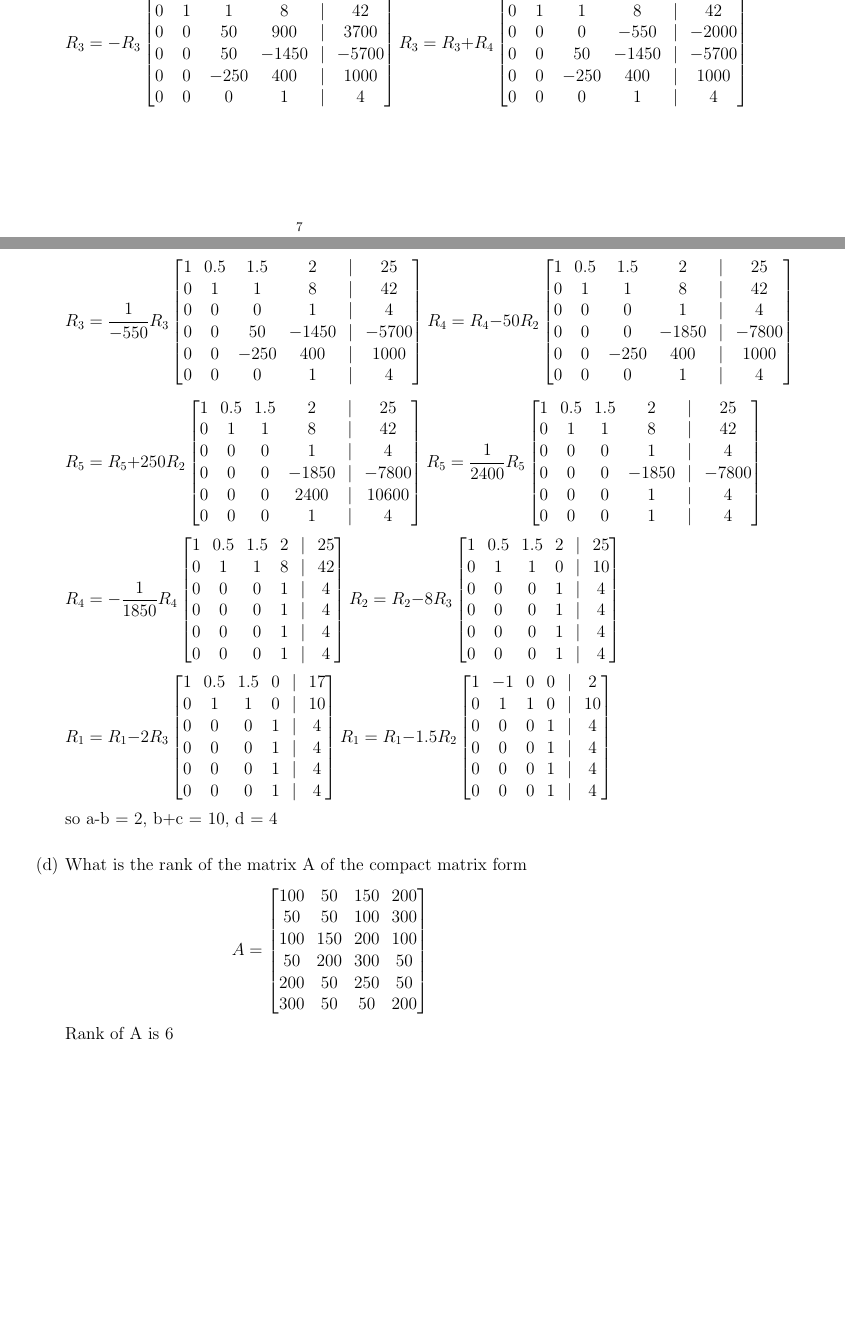
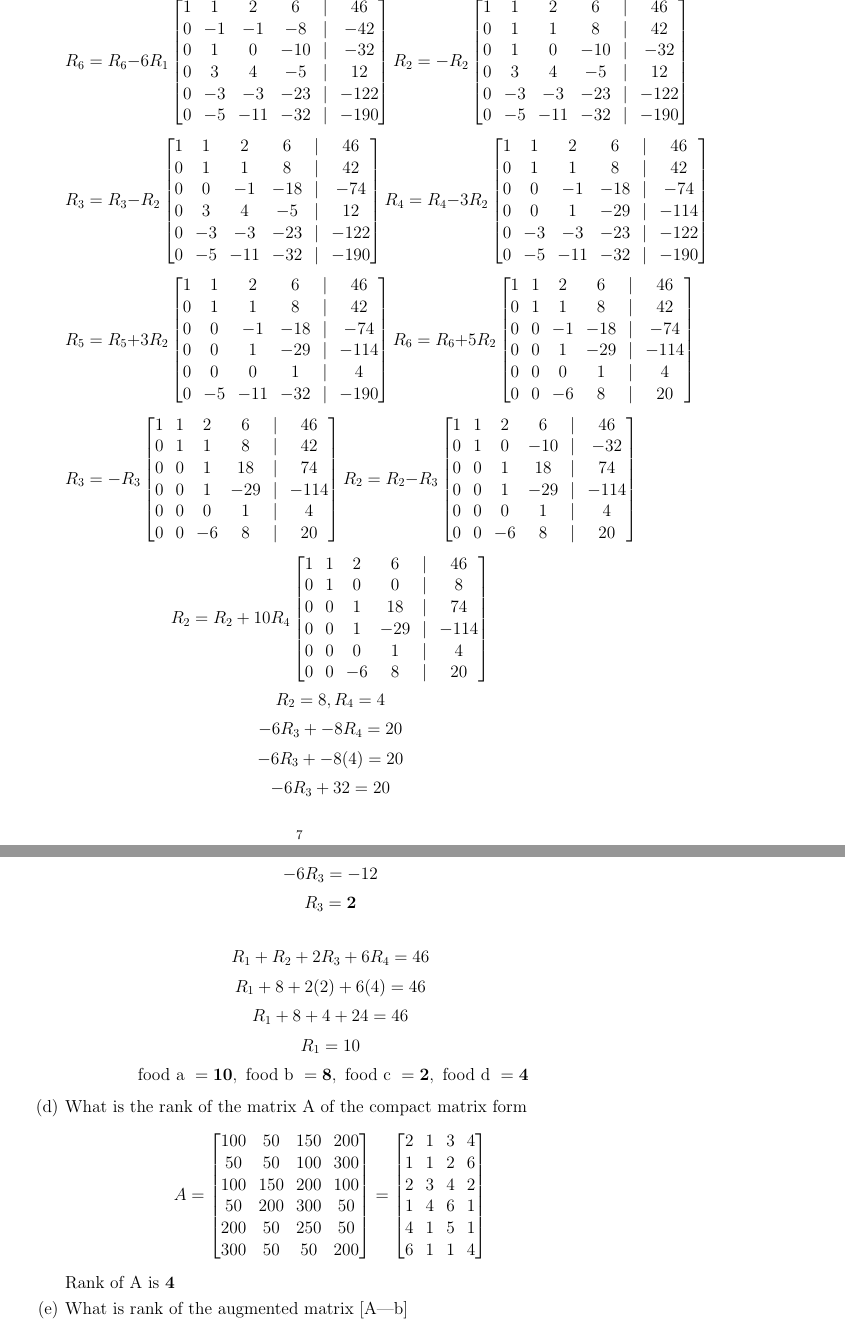
Before and after one commit to kkipngenokoech/MathsRequiredForAI, a LaTeX document (latex/mathfund.tex): two parts of pages 7 and 8 of 17 before the commit and two parts of pages 7 and 8 of 16 after it, joined at a grey line, cut at the place of the change, the shorter picture padded with empty space. Compiled offline with pdfLaTeX.

Commit message:
submsision for the day -math fun

```diff
--- a/latex/mathfund.tex
+++ b/latex/mathfund.tex
@@ -623 +585,23 @@ R_2 = \frac{1}{25}R_2
+    R_6 = R_6 - 6R_1
+    \begin{bmatrix}
+        1 & 1 & 2 & 6 &|& 46 \\
+        0 & -1 & -1 & -8 &|& -42 \\
+        0 & 1 & 0 & -10 &|& -32 \\
+        0 & 3 & 4 & -5 &|& 12 \\
+        0 & -3 & -3 & -23 &|& -122 \\
+        0 & -5 & -11 & -32 &|& -190
+    \end{bmatrix}
+    R_2 = -R_2
+    \begin{bmatrix}
+        1 & 1 & 2 & 6 &|& 46 \\
         0 & 1 & 1 & 8 &|& 42 \\
+        0 & 1 & 0 & -10 &|& -32 \\
+        0 & 3 & 4 & -5 &|& 12 \\
+        0 & -3 & -3 & -23 &|& -122 \\
+        0 & -5 & -11 & -32 &|& -190
+    \end{bmatrix}
+\]
+\[
+    R_3 = R_3 - R_2
+    \begin{bmatrix}
+        1 & 1 & 2 & 6 &|& 46 \\
@@ -632 +608,9 @@ R_3 = R_3 - 100R_2
         0 & 1 & 1 & 8 &|& 42 \\
+        0 & 0 & -1 & -18 &|& -74 \\
+        0 & 3 & 4 & -5 &|& 12 \\
+        0 & -3 & -3 & -23 &|& -122 \\
+        0 & -5 & -11 & -32 &|& -190
+    \end{bmatrix}
+    R_4 = R_4 - 3R_2
+    \begin{bmatrix}
+        1 & 1 & 2 & 6 &|& 46 \\
@@ -643 +617,11 @@ R_4 = R_4 - 175R_2
         0 & 1 & 1 & 8 &|& 42 \\
+        0 & 0 & -1 & -18 &|& -74 \\
+        0 & 0 & 1 & -29 &|& -114 \\
+        0 & -3 & -3 & -23 &|& -122 \\
+        0 & -5 & -11 & -32 &|& -190
+    \end{bmatrix}
+\]
+\[
+    R_5 = R_5 + 3R_2
+    \begin{bmatrix}
+        1 & 1 & 2 & 6 &|& 46 \\
@@ -652 +628,14 @@ R_5 = R_5 + 100R_2
         0 & 1 & 1 & 8 &|& 42 \\
+        0 & 0 & -1 & -18 &|& -74 \\
+        0 & 0 & 1 & -29 &|& -114 \\
+        0 & 0 & 0 & 1 &|& 4 \\
+        0 & -5 & -11 & -32 &|& -190
+    \end{bmatrix}
+    R_6 = R_6 + 5R_2
+    \begin{bmatrix}
+        1 & 1 & 2 & 6 &|& 46 \\
+        0 & 1 & 1 & 8 &|& 42 \\
+        0 & 0 & -1 & -18 &|& -74 \\
+        0 & 0 & 1 & -29 &|& -114 \\
+        0 & 0 & 0 & 1 &|& 4 \\
+        0 & 0 & -6 & 8 &|& 20
@@ -659,108 +644,69 @@ R_5 = R_5 + 100R_2
 \[
     R_3 = -R_3
     \begin{bmatrix}
-    1 & 0.5 & 1.5 & 2 &|& 25 \\
+        1 & 1 & 2 & 6 &|& 46 \\
         0 & 1 & 1 & 8 &|& 42 \\
-    0 & 0 & 50 & 900 &|& 3700 \\
-    0 & 0 & 50 & -1450 &|& -5700 \\
-    0 & 0 & -250 & 400 &|& 1000\\
-    0 & 0 & 0 & 1 &|& 4
-\end{bmatrix}
-R_3 = R_3 + R_4
-\begin{bmatrix}
-    1 & 0.5 & 1.5 & 2 &|& 25 \\
-    0 & 1 & 1 & 8 &|& 42 \\
-    0 & 0 & 0 & -550 &|& -2000 \\
-    0 & 0 & 50 & -1450 &|& -5700 \\
-    0 & 0 & -250 & 400 &|& 1000\\
-    0 & 0 & 0 & 1 &|& 4
-\end{bmatrix}
-\]
-
-\[
-R_3 = \frac{1}{-550}R_3
-\begin{bmatrix}
-    1 & 0.5 & 1.5 & 2 &|& 25 \\
-    0 & 1 & 1 & 8 &|& 42 \\
+        0 & 0 & 1 & 18 &|& 74 \\
+        0 & 0 & 1 & -29 &|& -114 \\
         0 & 0 & 0 & 1 &|& 4 \\
-    0 & 0 & 50 & -1450 &|& -5700 \\
-    0 & 0 & -250 & 400 &|& 1000\\
-    0 & 0 & 0 & 1 &|& 4
-\end{bmatrix}
-R_4 = R_4 - 50R_2
-\begin{bmatrix}
-    1 & 0.5 & 1.5 & 2 &|& 25 \\
-    0 & 1 & 1 & 8 &|& 42 \\
+        0 & 0 & -6 & 8 &|& 20
+    \end{bmatrix}
+  R_2 = R_2 - R_3
+    \begin{bmatrix}
+        1 & 1 & 2 & 6 &|& 46 \\
+        0 & 1 & 0 & -10 &|& -32 \\
+        0 & 0 & 1 & 18 &|& 74 \\
+        0 & 0 & 1 & -29 &|& -114 \\
         0 & 0 & 0 & 1 &|& 4 \\
-    0 & 0 & 0 & -1850 &|& -7800 \\
-    0 & 0 & -250 & 400 &|& 1000\\
-    0 & 0 & 0 & 1 &|& 4
-\end{bmatrix}
-\]
-\[
-R_5 = R_5 + 250R_2
-\begin{bmatrix}
-    1 & 0.5 & 1.5 & 2 &|& 25 \\
-    0 & 1 & 1 & 8 &|& 42 \\
+        0 & 0 & -6 & 8 &|& 20
+    \end{bmatrix}
+\]
+\[
+    R_2 = R_2 + 10R_4
+    \begin{bmatrix}
+        1 & 1 & 2 & 6 &|& 46 \\
+        0 & 1 & 0 & 0 &|& 8 \\
+        0 & 0 & 1 & 18 &|& 74 \\
+        0 & 0 & 1 & -29 &|& -114 \\
         0 & 0 & 0 & 1 &|& 4 \\
-    0 & 0 & 0 & -1850 &|& -7800 \\
-    0 & 0 & 0 & 2400 &|& 10600\\
-    0 & 0 & 0 & 1 &|& 4
-\end{bmatrix}
-R_5 = \frac{1}{2400}R_5
-\begin{bmatrix}
-    1 & 0.5 & 1.5 & 2 &|& 25 \\
-    0 & 1 & 1 & 8 &|& 42 \\
-    0 & 0 & 0 & 1 &|& 4 \\
-    0 & 0 & 0 & -1850 &|& -7800 \\
-    0 & 0 & 0 & 1 &|& 4 \\
-    0 & 0 & 0 & 1 &|& 4
-\end{bmatrix}
-\]
-\[
-R_4 = -\frac{1}{1850}R_4
-\begin{bmatrix}
-    1 & 0.5 & 1.5 & 2 &|& 25 \\
-    0 & 1 & 1 & 8 &|& 42\\
-    0 & 0 & 0 & 1 &|& 4 \\
-    0 & 0 & 0 & 1 &|& 4 \\
-    0 & 0 & 0 & 1 &|& 4 \\
-    0 & 0 & 0 & 1 &|& 4
-\end{bmatrix}
-R_2 = R_2 - 8R_3
-\begin{bmatrix}
-    1 & 0.5 & 1.5 & 2 &|& 25 \\
-    0 & 1 & 1 & 0 &|& 10\\
-    0 & 0 & 0 & 1 &|& 4 \\
-    0 & 0 & 0 & 1 &|& 4 \\
-    0 & 0 & 0 & 1 &|& 4 \\
-    0 & 0 & 0 & 1 &|& 4
-\end{bmatrix}
-\]
-\[
-R_1 = R_1 - 2R_3
-\begin{bmatrix}
-    1 & 0.5 & 1.5 & 0 &|& 17 \\
-    0 & 1 & 1 & 0 &|& 10\\
-    0 & 0 & 0 & 1 &|& 4 \\
-    0 & 0 & 0 & 1 &|& 4 \\
-    0 & 0 & 0 & 1 &|& 4 \\
-    0 & 0 & 0 & 1 &|& 4
-\end{bmatrix}
-R_1 = R_1 - 1.5R_2
-\begin{bmatrix}
-    1 & -1 & 0 & 0 &|& 2 \\
-    0 & 1 & 1 & 0 &|& 10\\
-    0 & 0 & 0 & 1 &|& 4 \\
-    0 & 0 & 0 & 1 &|& 4 \\
-    0 & 0 & 0 & 1 &|& 4 \\
-    0 & 0 & 0 & 1 &|& 4
-\end{bmatrix}
-\]
-
-so a-b = 2, b+c = 10, d = 4\\
-
-
+        0 & 0 & -6 & 8 &|& 20
+    \end{bmatrix}
+\]
+\[
+    R_2 = 8,
+    R_4 = 4
+\]
+\[
+    -6R_3 + -8R_4 = 20\\
+\]
+\[
+    -6R_3 + -8(4) = 20 \\
+\]
+\[
+    -6R_3 + 32 = 20 \\
+\]
+\[
+    -6R_3 = -12 \\
+\]
+\[
+    R_3 = \textbf{2} \\
+\]
+
+\[
+    R_1 + R_2 + 2R_3 + 6R_4 = 46 \\
+\]
+\[
+    R_1 + 8 + 2(2) + 6(4) = 46 \\
+\]
+\[
+    R_1 + 8 + 4 + 24 = 46 \\
+\]
+\[
+    R_1 = 10 \\
+\]
+\[
+\text{ food a } = \textbf{10}, \text{ food b } = \textbf{8}, \text{ food c } = \textbf{2}, \text{ food d } = \textbf{4}
+\]
 \item What is the rank of the matrix A of the compact matrix form
 \[
     A = \begin{bmatrix}
@@ -771,8 +717,18 @@ so a-b = 2, b+c = 10, d = 4\\
         200 & 50 & 250 & 50 \\
         300 & 50 & 50 & 200
     \end{bmatrix}
-\]
-Rank of A is 6
+    =
+    \begin{bmatrix}
+        2 & 1 & 3 & 4 \\
+        1 & 1 & 2 & 6 \\
+        2 & 3 & 4 & 2 \\
+        1 & 4 & 6 & 1 \\
+        4 & 1 & 5 & 1 \\
+        6 & 1 & 1 & 4
+    \end{bmatrix}
+\]
+Rank of A is \textbf{4}
+
 
 \item What is rank of the augmented matrix [A|b]
 \[
```
Also changed, not shown: latex/mathfund.pdf, latex/pythonMatrix.pdf, latex/mathfund.tex (190 more changed lines), 6 other files. Lines whose indentation alone changed are shown as unchanged.
